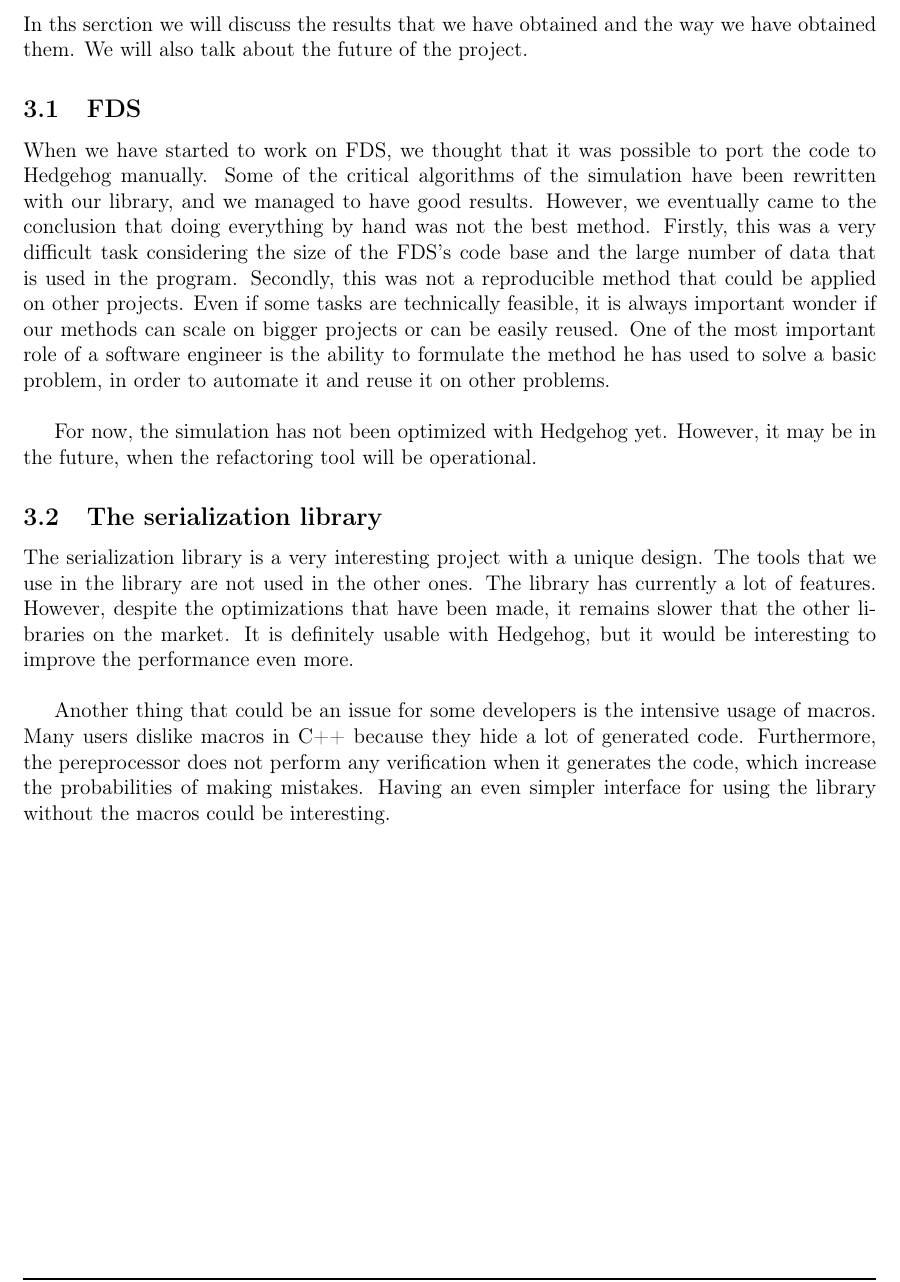
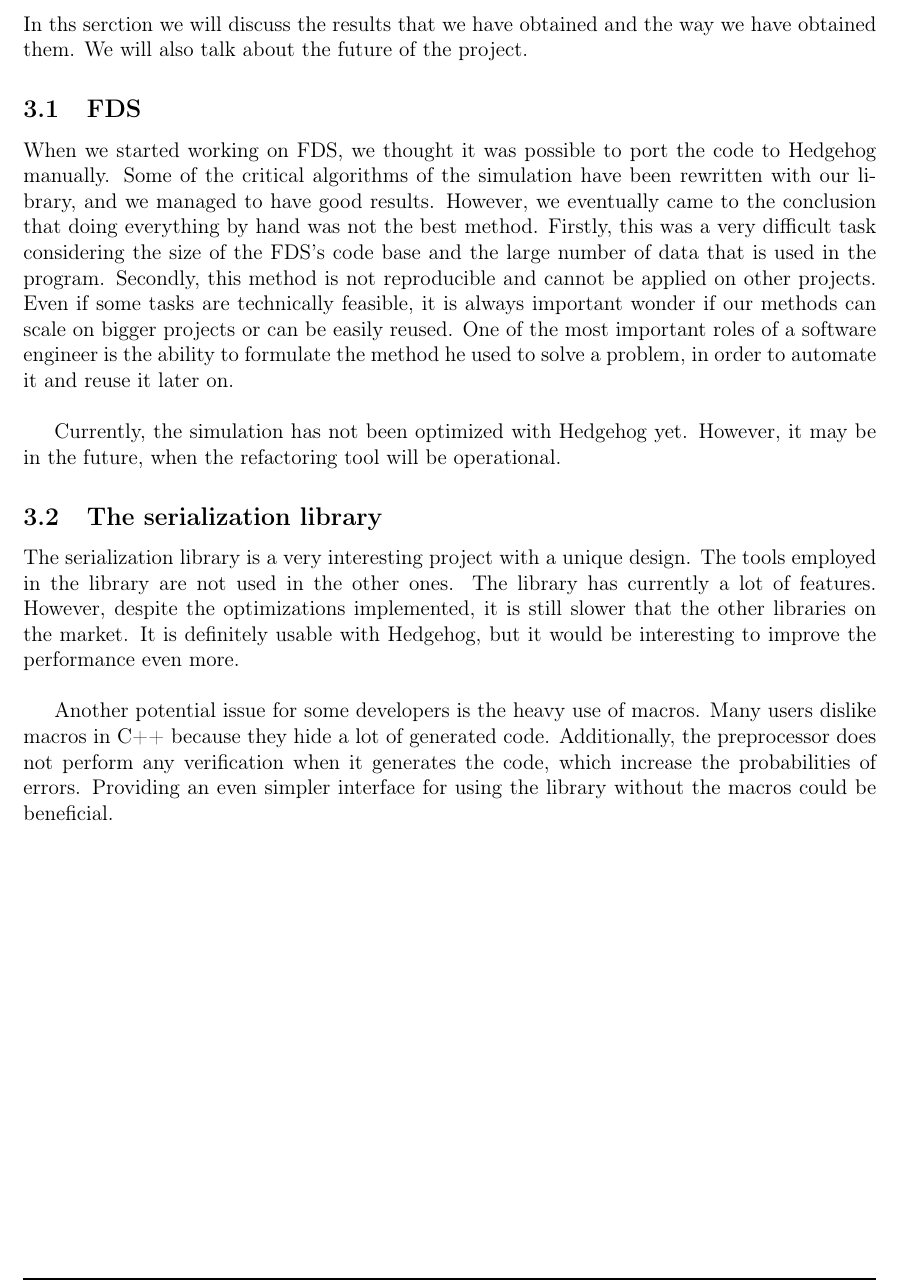
Before and after one commit to drfailer/report-internship-zz3, a LaTeX document (main.tex, which reads sections/part3/discussion.tex): part of page 48 of 53, cut so that both start at the same text. Compiled offline with pdfLaTeX.

Commit message:
proofread discuss

```diff
--- a/sections/part3/discussion.tex
+++ b/sections/part3/discussion.tex
@@ -10,34 +10,34 @@ have obtained them. We will also talk about the future of the project.
 
 \subsection{FDS}
 
-When we have started to work on \gls{fds}, we thought that it was possible to
-port the code to \gls{hh} manually. Some of the critical algorithms of the
-simulation have been rewritten with our library, and we managed to have good
-results. However, we eventually came to the conclusion that doing everything by
-hand was not the best method. Firstly, this was a very difficult task
-considering the size of the \gls{fds}'s code base and the large number of data
-that is used in the program. Secondly, this was not a reproducible method that
-could be applied on other projects. Even if some tasks are technically feasible,
-it is always important wonder if our methods can scale on bigger projects or can
-be easily reused. One of the most important role of a software engineer is the
-ability to formulate the method he has used to solve a basic problem, in order
-to automate it and reuse it on other problems.\\
+When we started working on \gls{fds}, we thought it was possible to port the
+code to \gls{hh} manually. Some of the critical algorithms of the simulation
+have been rewritten with our library, and we managed to have good results.
+However, we eventually came to the conclusion that doing everything by hand was
+not the best method. Firstly, this was a very difficult task considering the
+size of the \gls{fds}'s code base and the large number of data that is used in
+the program. Secondly, this method is not reproducible and cannot be applied on
+other projects. Even if some tasks are technically feasible, it is always
+important wonder if our methods can scale on bigger projects or can be easily
+reused. One of the most important roles of a software engineer is the ability to
+formulate the method he used to solve a problem, in order to automate it and
+reuse it later on.\\
 
-For now, the simulation has not been optimized with \gls{hh} yet. However, it
+Currently, the simulation has not been optimized with \gls{hh} yet. However, it
 may be in the future, when the refactoring tool will be operational.
 
 \subsection{The serialization library}
 
 The serialization library is a very interesting project with a unique design.
-The tools that we use in the library are not used in the other ones. The library
-has currently a lot of features. However, despite the optimizations that have
-been made, it remains slower that the other libraries on the market. It is
-definitely usable with \gls{hh}, but it would be interesting to improve the
-performance even more.\\
+The tools employed in the library are not used in the other ones. The library
+has currently a lot of features. However, despite the optimizations implemented,
+it is still slower that the other libraries on the market. It is definitely
+usable with \gls{hh}, but it would be interesting to improve the performance
+even more.\\
 
-Another thing that could be an issue for some developers is the intensive usage
-of macros. Many users dislike macros in C++ because they hide a lot of generated
-code. Furthermore, the pereprocessor does not perform any verification when it
-generates the code, which increase the probabilities of making mistakes. Having
-an even simpler interface for using the library without the macros could be
-interesting.
+Another potential issue for some developers is the heavy use of macros. Many
+users dislike macros in C++ because they hide a lot of generated code.
+Additionally, the preprocessor does not perform any verification when it
+generates the code, which increase the probabilities of errors. Providing an
+even simpler interface for using the library without the macros could be
+beneficial.
```
